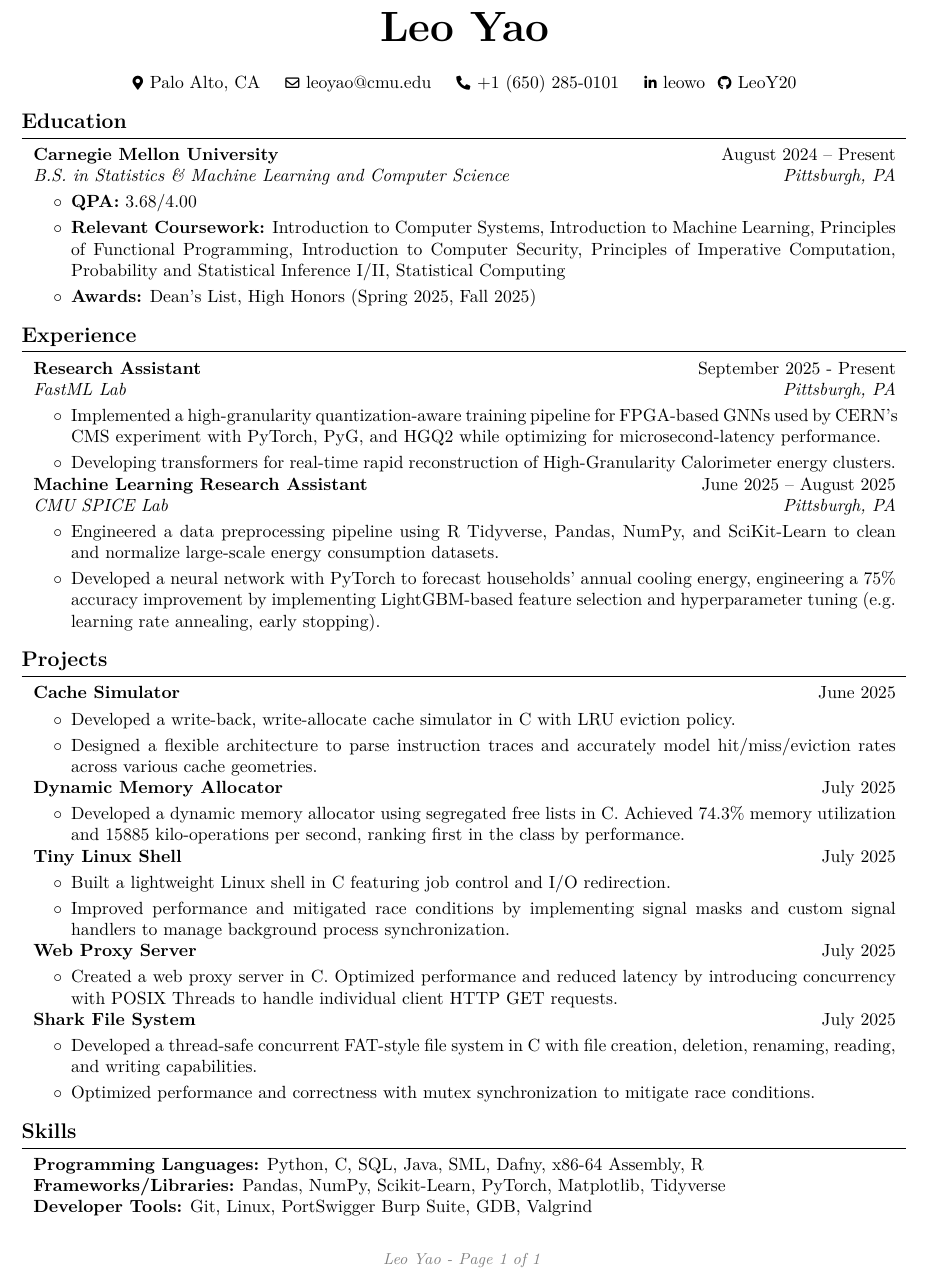
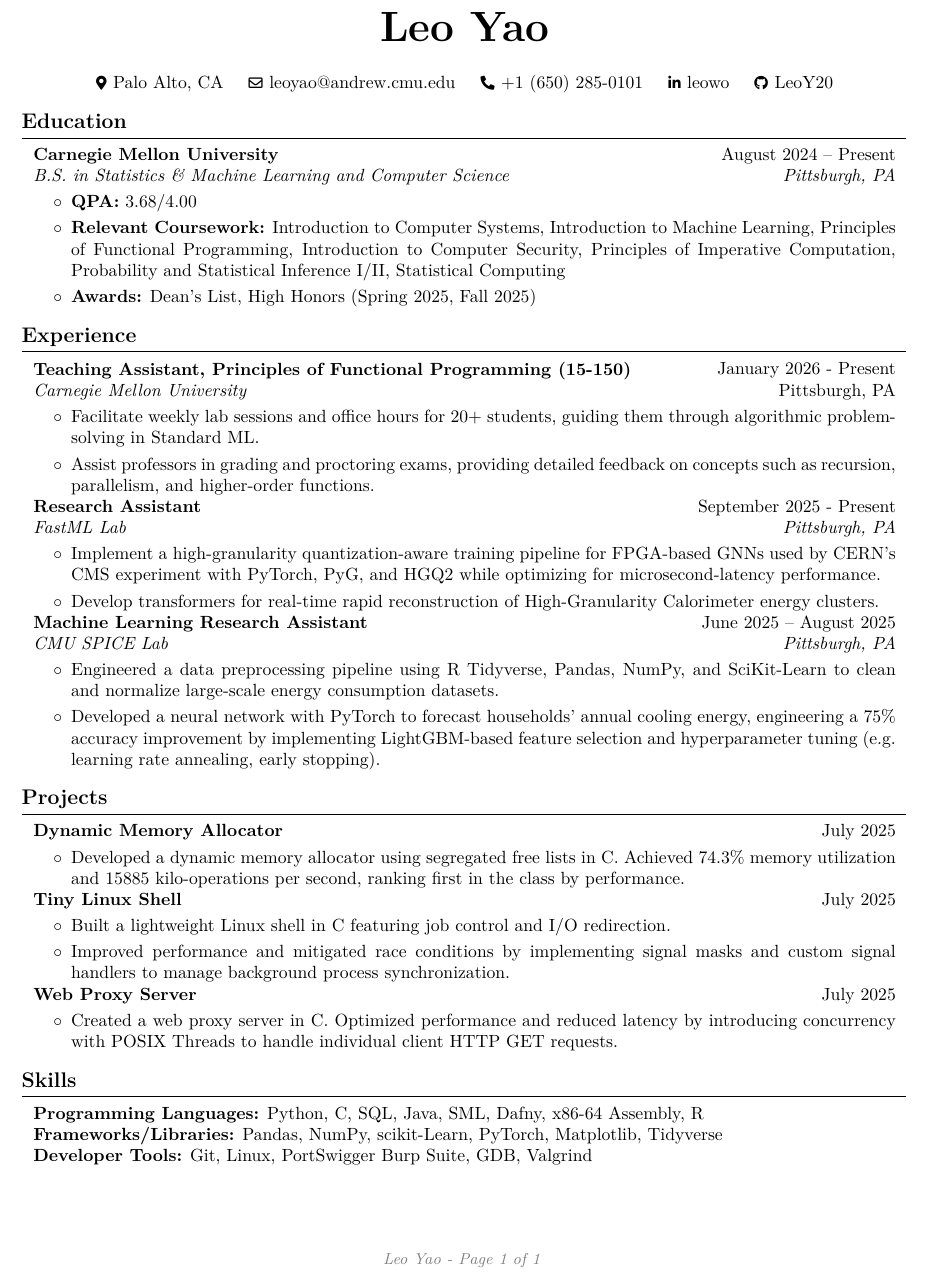
Before and after one commit to LeoY20/resume, a LaTeX CV (leo-yao-resume.tex): part of the page, cut so that both start at the same text. Compiled offline with pdfLaTeX.

Commit message:
edits to add incoming TA, slight modifications for grammar, etc.

```diff
--- a/leo-yao-resume.tex
+++ b/leo-yao-resume.tex
@@ -164,7 +164,7 @@
         \kern 0.25 cm%
         \AND%
         \kern 0.25 cm%
-        \mbox{\hrefWithoutArrow{mailto:youremail@yourdomain.com}{\color{black}{\footnotesize\faEnvelope[regular]}\hspace*{0.13cm}leoyao@cmu.edu}}%
+        \mbox{\hrefWithoutArrow{mailto:youremail@yourdomain.com}{\color{black}{\footnotesize\faEnvelope[regular]}\hspace*{0.13cm}leoyao@andrew.cmu.edu}}%
         \kern 0.25 cm%
         \AND%
         \kern 0.25 cm%
@@ -177,8 +177,8 @@
         % \AND%
         \kern 0.25 cm%
         \mbox{\hrefWithoutArrow{https://linkedin.com/in/leowo/}{\color{black}{\footnotesize\faLinkedinIn}\hspace*{0.13cm}leowo}}%
-        % \kern 0.25 cm%
-        % \AND%
+        \kern 0.25 cm%
+        \AND%
         \kern 0.25 cm%
         \mbox{\hrefWithoutArrow{https://github.com/LeoY20}{\color{black}{\footnotesize\faGithub}\hspace*{0.13cm}LeoY20}}%
     \end{header}
@@ -239,6 +239,20 @@
         \end{onecolentry}
 
     \section{Experience}
+        \begin{twocolentry}{\text{January 2026 - Present}}
+            \textbf{Teaching Assistant, Principles of Functional Programming (15-150)}
+        \end{twocolentry}
+        \begin{twocolentry}{\text{Pittsburgh, PA}}
+            \textit{Carnegie Mellon University}
+        \end{twocolentry}
+        \vspace{0.10 cm}
+        \begin{onecolentry}
+            \begin{highlights}
+                \item Facilitate weekly lab sessions and office hours for 20+ students, guiding them through algorithmic problem-solving in Standard ML.
+                \item Assist professors in grading and proctoring exams, providing detailed feedback on concepts such as recursion, parallelism, and higher-order functions.
+            \end{highlights}
+        \end{onecolentry}
+
         \begin{twocolentry}{
             \text{September 2025 - Present}}
             \textbf{Research Assistant}
@@ -251,9 +265,9 @@
         \vspace{0.10 cm}
         \begin{onecolentry}
             \begin{highlights}
-                \item Implemented a high-granularity quantization-aware training pipeline for FPGA-based GNNs
+                \item Implement a high-granularity quantization-aware training pipeline for FPGA-based GNNs
                 used by CERN's CMS experiment with PyTorch, PyG, and HGQ2 while optimizing for microsecond-latency performance. %tbd add performance
-                \item Developing transformers for real-time rapid reconstruction of High-Granularity Calorimeter energy clusters.
+                \item Develop transformers for real-time rapid reconstruction of High-Granularity Calorimeter energy clusters.
             \end{highlights}
         \end{onecolentry}
         \begin{twocolentry}{
@@ -309,16 +323,16 @@
         % \end{onecolentry}
 
 
-        \begin{twocolentry}{\text{June 2025}}
-            \textbf{Cache Simulator}
-        \end{twocolentry}
-        \vspace{0.10 cm}
-        \begin{onecolentry}
-            \begin{highlights}
-                \item Developed a write-back, write-allocate cache simulator in C with LRU eviction policy.
-                \item Designed a flexible architecture to parse instruction traces and accurately model hit/miss/eviction rates across various cache geometries.
-            \end{highlights}
-        \end{onecolentry}
+        % \begin{twocolentry}{\text{June 2025}}
+        %     \textbf{Cache Simulator}
+        % \end{twocolentry}
+        % \vspace{0.10 cm}
+        % \begin{onecolentry}
+        %     \begin{highlights}
+        %         \item Developed a write-back, write-allocate cache simulator in C with LRU eviction policy.
+        %         \item Designed a flexible architecture to parse instruction traces and accurately model hit/miss/eviction rates across various cache geometries.
+        %     \end{highlights}
+        % \end{onecolentry}
         \begin{twocolentry}{\text{July 2025}}
             \textbf{Dynamic Memory Allocator}
         \end{twocolentry}
@@ -347,16 +361,16 @@
                 \item Created a web proxy server in C. Optimized performance and reduced latency by introducing concurrency with POSIX Threads to handle individual client HTTP GET requests.
             \end{highlights}
         \end{onecolentry}
-        \begin{twocolentry}{\text{July 2025}}
-            \textbf{Shark File System}
-        \end{twocolentry}
-        \vspace{0.10 cm}
-        \begin{onecolentry}
-            \begin{highlights}
-                \item Developed a thread-safe concurrent FAT-style file system in C with file creation, deletion, renaming, reading, and writing capabilities.
-                \item Optimized performance and correctness with mutex synchronization to mitigate race conditions.
-            \end{highlights}
-        \end{onecolentry}
+        % \begin{twocolentry}{\text{July 2025}}
+        %     \textbf{Shark File System}
+        % \end{twocolentry}
+        % \vspace{0.10 cm}
+        % \begin{onecolentry}
+        %     \begin{highlights}
+        %         \item Developed a thread-safe concurrent FAT-style file system in C with file creation, deletion, renaming, reading, and writing capabilities. Optimized performance/correctness
+        %         with mutexes to mitigate race conditions.
+        %     \end{highlights}
+        % \end{onecolentry}
 
     % \section{Leadership}
     %     \begin{twocolentry}{
@@ -381,7 +395,7 @@
     \section{Skills}
         \begin{onecolentry}
             \textbf{Programming Languages:} Python, C, SQL, Java, SML, Dafny, x86-64 Assembly, R \newline
-            \textbf{Frameworks/Libraries:} Pandas, NumPy, Scikit-Learn, PyTorch, Matplotlib, Tidyverse \newline
+            \textbf{Frameworks/Libraries:} Pandas, NumPy, scikit-Learn, PyTorch, Matplotlib, Tidyverse \newline
             \textbf{Developer Tools:} Git, Linux, PortSwigger Burp Suite, GDB, Valgrind
         \end{onecolentry}
     \vspace{0.20 cm}
```
Also changed, not shown: leo-yao-resume.pdf.
